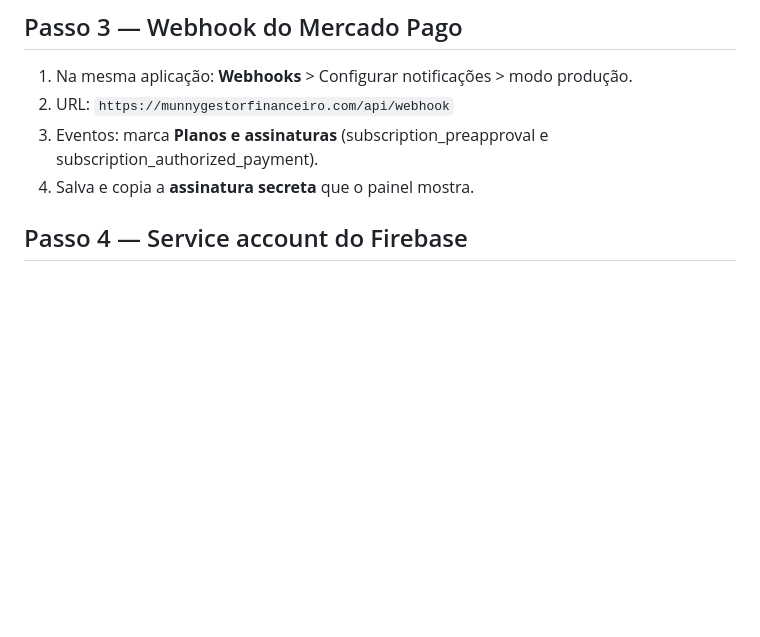
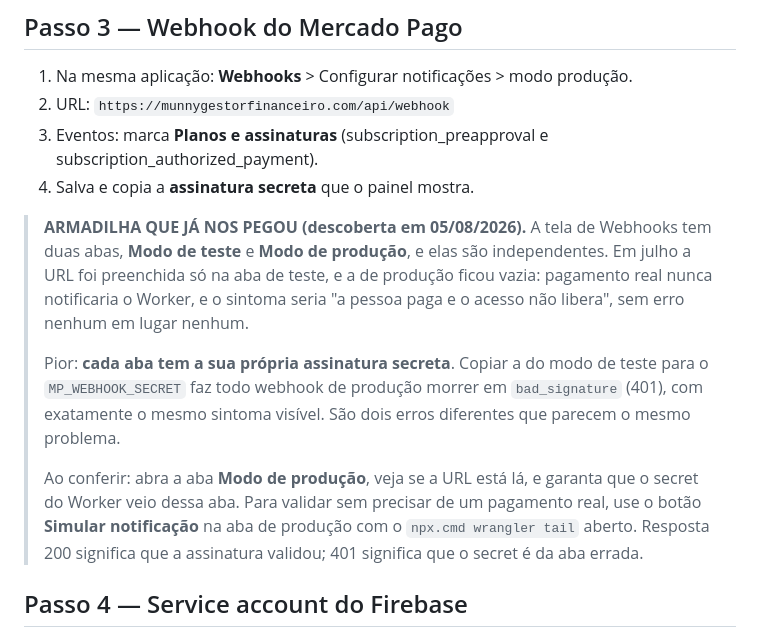
Before and after one commit to Luisfelipe2233/Gestordefinancias, a Markdown page: PAGAMENTOS.md, the part around the change. Drawn GitHub-style; blank space fills up the shorter version.

Commit message:
PAGAMENTOS.md: documenta a armadilha das abas teste/producao no webhook do MP
A URL de producao estava vazia e o MP_WEBHOOK_SECRET era o da aba de teste. Dois bugs distintos com o mesmo sintoma: paga e nao libera. Corrigido e validado com Simular notificacao (200 OK).

Co-Authored-By: Claude Opus 5 <noreply@anthropic.com>

```diff
--- a/PAGAMENTOS.md
+++ b/PAGAMENTOS.md
@@ -42,6 +42,23 @@ Isso libera a leitura da própria assinatura e tranca a escrita (só o Worker es
 2. URL: `https://munnygestorfinanceiro.com/api/webhook`
 3. Eventos: marca **Planos e assinaturas** (subscription_preapproval e subscription_authorized_payment).
 4. Salva e copia a **assinatura secreta** que o painel mostra.
+
+> **ARMADILHA QUE JÁ NOS PEGOU (descoberta em 05/08/2026).** A tela de Webhooks
+> tem duas abas, **Modo de teste** e **Modo de produção**, e elas são
+> independentes. Em julho a URL foi preenchida só na aba de teste, e a de
+> produção ficou vazia: pagamento real nunca notificaria o Worker, e o sintoma
+> seria "a pessoa paga e o acesso não libera", sem erro nenhum em lugar nenhum.
+>
+> Pior: **cada aba tem a sua própria assinatura secreta**. Copiar a do modo de
+> teste para o `MP_WEBHOOK_SECRET` faz todo webhook de produção morrer em
+> `bad_signature` (401), com exatamente o mesmo sintoma visível. São dois erros
+> diferentes que parecem o mesmo problema.
+>
+> Ao conferir: abra a aba **Modo de produção**, veja se a URL está lá, e garanta
+> que o secret do Worker veio dessa aba. Para validar sem precisar de um
+> pagamento real, use o botão **Simular notificação** na aba de produção com o
+> `npx.cmd wrangler tail` aberto. Resposta 200 significa que a assinatura
+> validou; 401 significa que o secret é da aba errada.
 
 ## Passo 4 — Service account do Firebase
 
```
